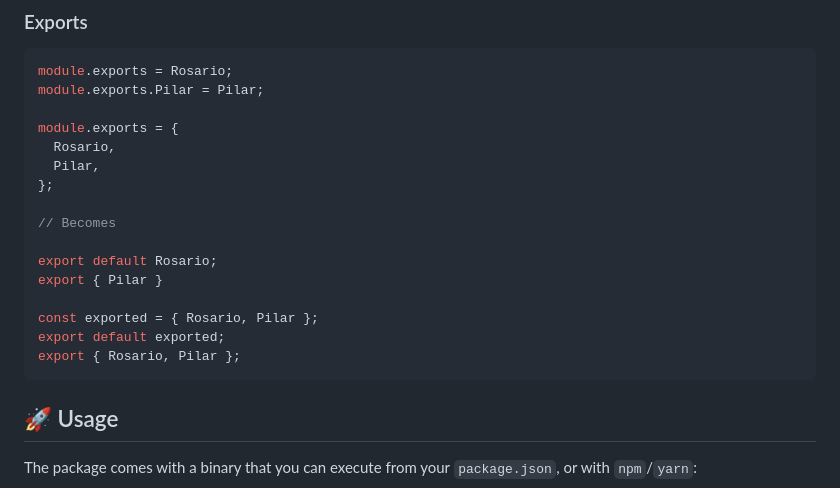
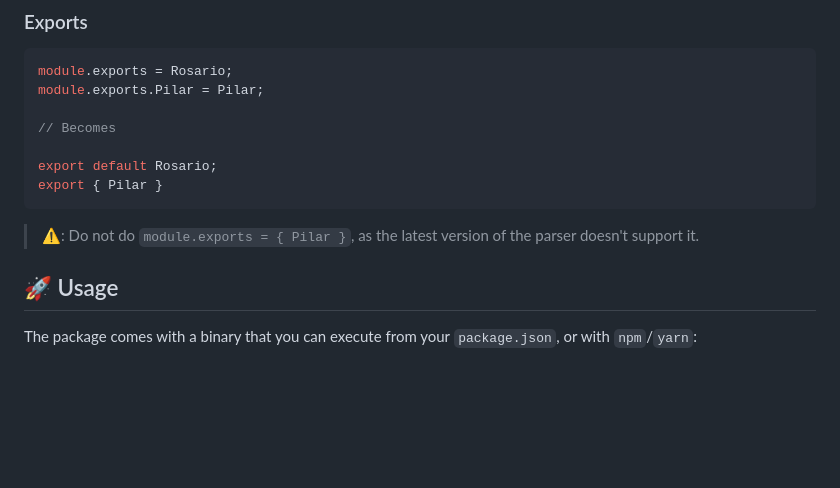
Before and after one commit to homer0/cjs2esm, a Markdown page: README.md, the part around the change. Drawn GitHub-style; blank space fills up the shorter version.

Commit message:
docs: include note about overriding module.exports

````diff
--- a/README.md
+++ b/README.md
@@ -40,20 +40,13 @@ If there's no `package.json`, it tries to find `index.mjs` or `index.js`.
 module.exports = Rosario;
 module.exports.Pilar = Pilar;
 
-module.exports = {
-  Rosario,
-  Pilar,
-};
-
 // Becomes
 
 export default Rosario;
 export { Pilar }
+```
 
-const exported = { Rosario, Pilar };
-export default exported;
-export { Rosario, Pilar };
-```
+> ⚠️: Do not do `module.exports = { Pilar }`, as the latest version of the parser doesn't support it.
 
 ## 🚀 Usage
 
````
